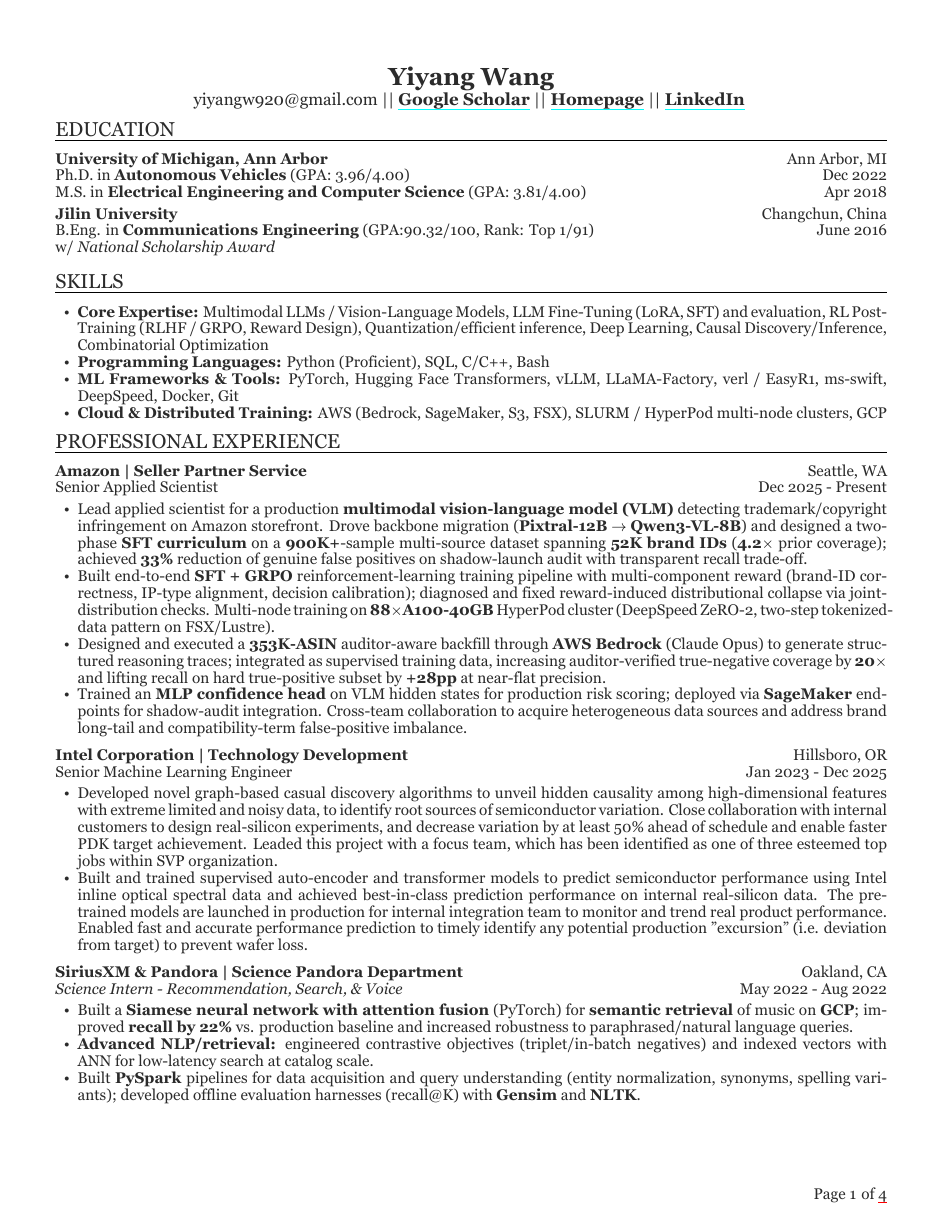
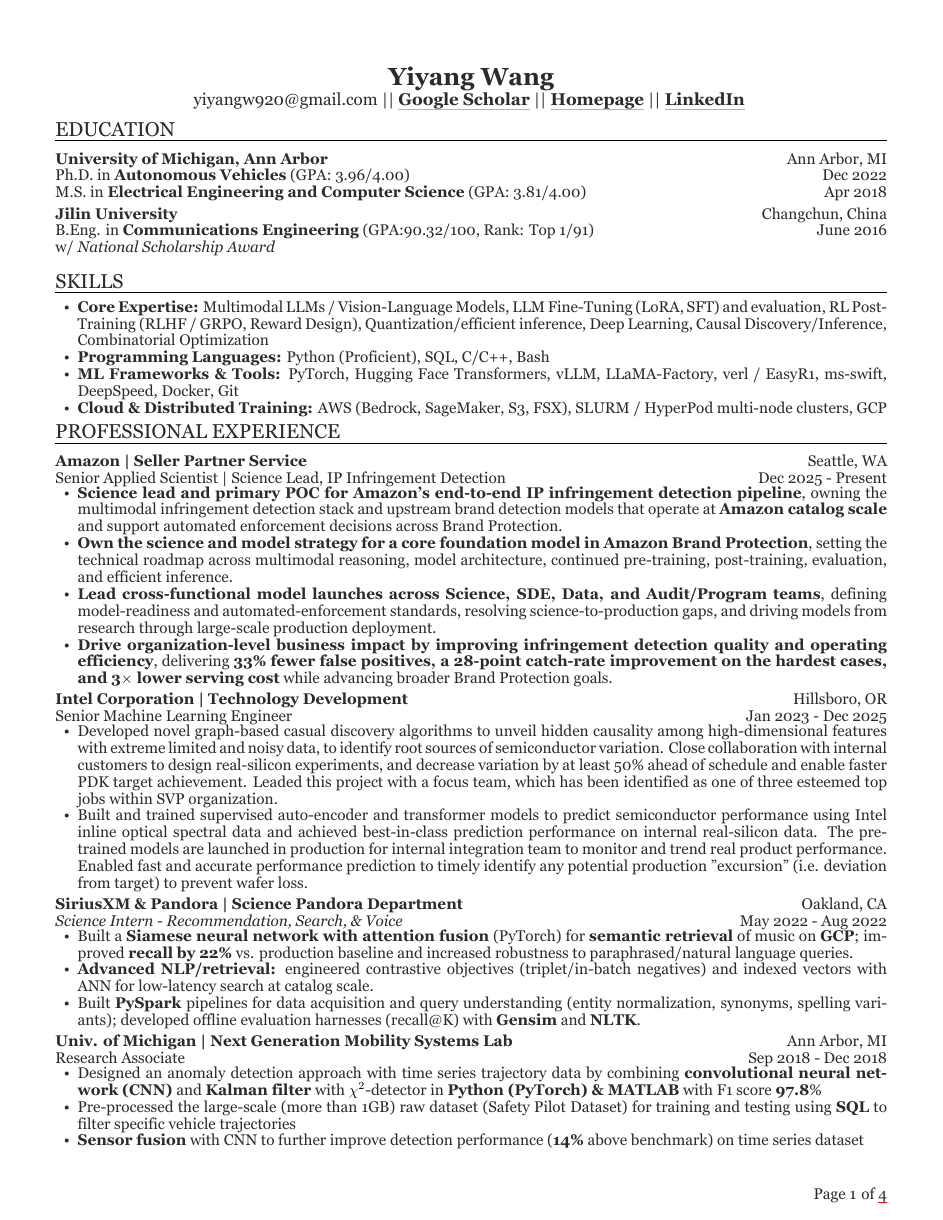
Before and after one commit to yiyangwan/yiyangwan.github.io, a LaTeX CV (CV/yiyangwang_cv.tex): page 1 of 4. Compiled offline with XeLaTeX.

Commit message:
docs(cv): reframe Amazon experience around pipeline ownership and business impact
Rewrite the four Amazon bullets to lead with scope of ownership, technical
roadmap, cross-functional launch leadership, and business outcome, instead of
per-model implementation detail. Rebuild files/yiyangwang_cv.pdf.

```diff
--- a/CV/yiyangwang_cv.tex
+++ b/CV/yiyangwang_cv.tex
@@ -85,17 +85,23 @@
 \postsectionsep
 
 \subsection{Amazon | Seller Partner Service \hfill \normalfont S\lowercase{eattle}, WA}
-\position{Senior Applied Scientist}{Dec 2025 - Present}
+\position{Senior Applied Scientist | Science Lead, IP Infringement Detection}{Dec 2025 - Present}
 \begin{cvitems}
+
 \item
-    {Lead applied scientist for a production \textbf{multimodal vision-language model (VLM)} detecting trademark/copyright infringement on Amazon storefront. Drove backbone migration (\textbf{Pixtral-12B} $\rightarrow$ \textbf{Qwen3-VL-8B}) and designed a two-phase \textbf{SFT curriculum} on a \textbf{900K+}-sample multi-source dataset spanning \textbf{52K brand IDs} (\textbf{4.2$\times$} prior coverage); achieved \textbf{33\%} reduction of genuine false positives on shadow-launch audit with transparent recall trade-off.}
+{\textbf{Science lead and primary POC for Amazon's end-to-end IP infringement detection pipeline}, owning the multimodal infringement detection stack and upstream brand detection models that operate at \textbf{Amazon catalog scale} and support automated enforcement decisions across Brand Protection.}
+
 \item
-    {Built end-to-end \textbf{SFT + GRPO} reinforcement-learning training pipeline with multi-component reward (brand-ID correctness, IP-type alignment, decision calibration); diagnosed and fixed reward-induced distributional collapse via joint-distribution checks. Multi-node training on \textbf{88$\times$A100-40GB} HyperPod cluster (DeepSpeed ZeRO-2, two-step tokenized-data pattern on FSX/Lustre).}
+{\textbf{Own the science and model strategy for a core foundation model in Amazon Brand Protection}, setting the technical roadmap across multimodal reasoning, model architecture, continued pre-training, post-training, evaluation, and efficient inference.}
+
 \item
-    {Designed and executed a \textbf{353K-ASIN} auditor-aware backfill through \textbf{AWS Bedrock} (Claude Opus) to generate structured reasoning traces; integrated as supervised training data, increasing auditor-verified true-negative coverage by \textbf{20$\times$} and lifting recall on hard true-positive subset by \textbf{+28pp} at near-flat precision.}
+{\textbf{Lead cross-functional model launches across Science, SDE, Data, and Audit/Program teams}, defining model-readiness and automated-enforcement standards, resolving science-to-production gaps, and driving models from research through large-scale production deployment.}
+
 \item
-    {Trained an \textbf{MLP confidence head} on VLM hidden states for production risk scoring; deployed via \textbf{SageMaker} endpoints for shadow-audit integration. Cross-team collaboration to acquire heterogeneous data sources and address brand long-tail and compatibility-term false-positive imbalance.}
+{\textbf{Drive organization-level business impact by improving infringement detection quality and operating efficiency}, delivering \textbf{33\% fewer false positives, a 28-point catch-rate improvement on the hardest cases, and 3$\times$ lower serving cost} while advancing broader Brand Protection goals.}
+
 \end{cvitems}
+
 \sectionsep
 
 
```
Also changed, not shown: files/yiyangwang_cv.pdf.
